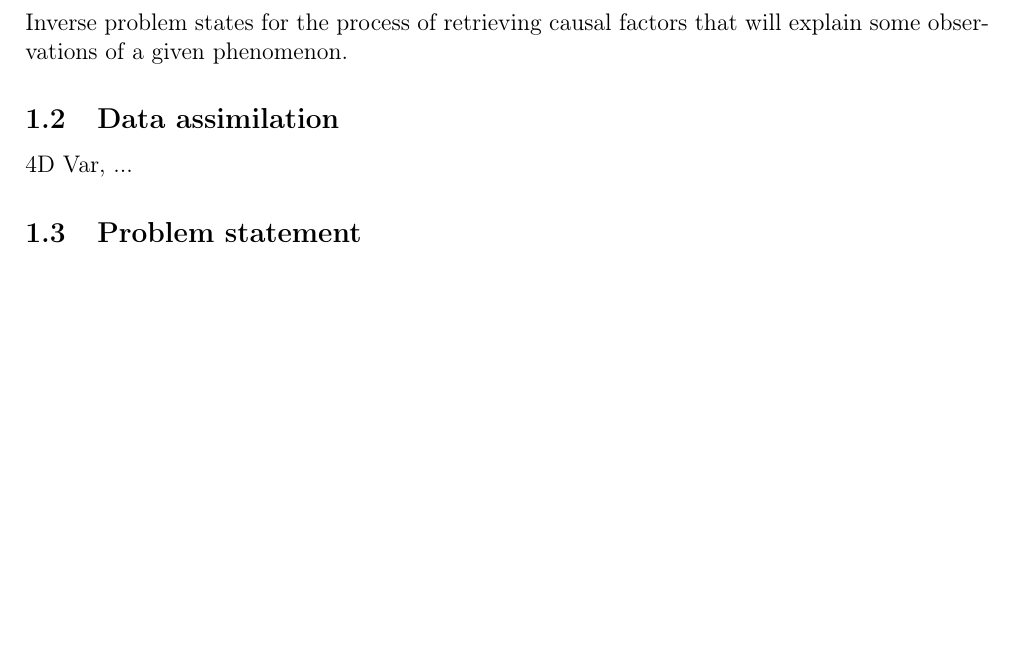
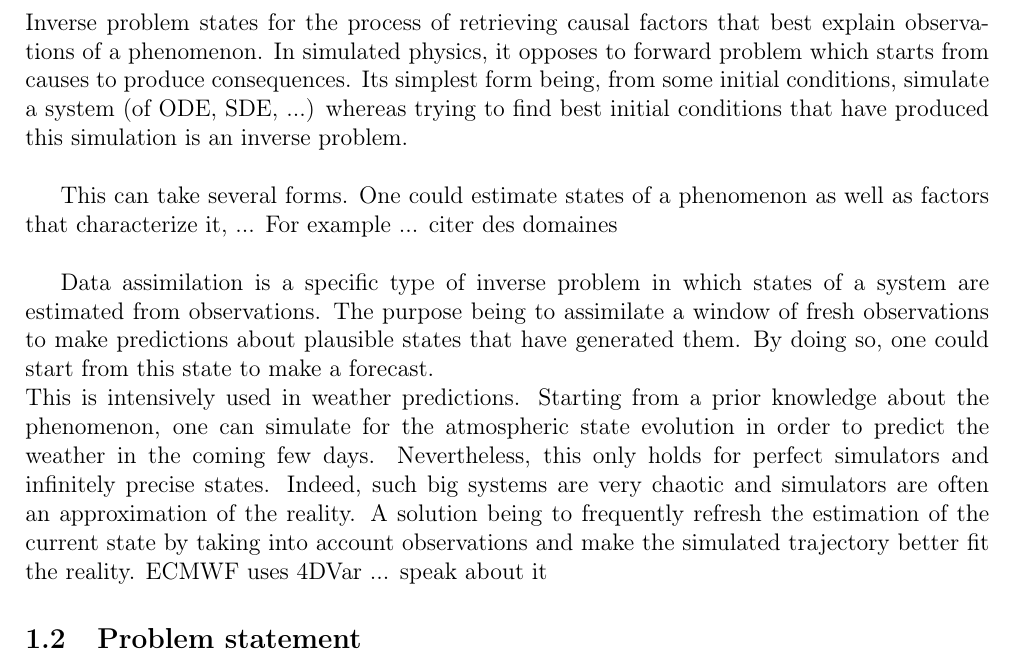
Before and after one commit to gerome-andry/dasbi, a LaTeX thesis (latex/ThesisReport.tex, which reads latex/sections/InvProb.tex): part of page 5 of 6 before the commit and part of page 5 of 7 after it, cut so that both start at the same text, the shorter picture padded with empty space. Compiled offline with pdfLaTeX.

```diff
--- a/latex/ThesisReport.tex
+++ b/latex/ThesisReport.tex
@@ -60,8 +60,7 @@
 % General purpose (from which SBI is in)
 % Speak about linear/non-linear problem, data-dependent noise, ...
 % And specify the setup of this thesis
-\subsection{Data assimilation}
-4D Var, ...
+% 4D Var, ...
 \subsection{Problem statement}
 
 \section{SBI framework}
--- a/latex/sections/InvProb.tex
+++ b/latex/sections/InvProb.tex
@@ -1,5 +1,23 @@
-Inverse problem states for the process of retrieving causal factors that will explain some observations
-of a given phenomenon.
+Inverse problem states for the process of retrieving causal factors that best explain observations
+of a phenomenon. In simulated physics, it opposes to forward problem which starts from causes
+to produce consequences. Its simplest form being, from some initial conditions, simulate a system (of ODE, SDE, ...)
+whereas trying to find best initial conditions that have produced this simulation
+is an inverse problem.\\
+
+This can take several forms. One could estimate states of a phenomenon as well as factors
+that characterize it, ...
+For example ... citer des domaines\\
+
+Data assimilation is a specific type of inverse problem in which states of a system are estimated
+from observations. The purpose being to assimilate a window of fresh observations to make predictions
+about plausible states that have generated them. By doing so, one could start from this state to make
+a forecast.\\
+This is intensively used in weather predictions. Starting from a prior knowledge about the
+phenomenon, one can simulate for the atmospheric state evolution in order to predict the weather in the
+coming few days. Nevertheless, this only holds for perfect simulators and infinitely precise states.
+Indeed, such big systems are very chaotic and simulators are often an approximation of the reality.
+A solution being to frequently refresh the estimation of the current state by taking into account
+observations and make the simulated trajectory better fit the reality. ECMWF uses 4DVar ... speak about it
 
 % In the context of simulators, it is the process which associates plausible simulatorparameters to
 % observations (e.g. initial state, )
```
Also changed, not shown: latex/ThesisReport.tex (2 more changed lines), 8 other files.
